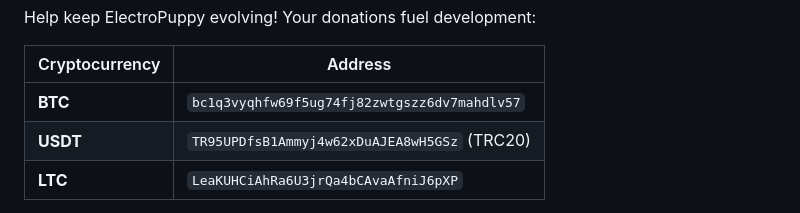
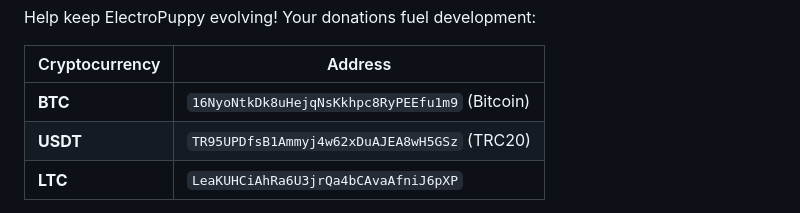
Before and after one commit to tas33n/ElectroPuppy-Hotmail-Checker, a Markdown page: README.md, the part around the change. Drawn GitHub-style.

```diff
--- a/README.md
+++ b/README.md
@@ -119,7 +119,7 @@ Help keep ElectroPuppy evolving! Your donations fuel development:
 
 | Cryptocurrency | Address                                      |
 | -------------- | -------------------------------------------- |
-| **BTC**        | `bc1q3vyqhfw69f5ug74fj82zwtgszz6dv7mahdlv57` |
+| **BTC**        | `16NyoNtkDk8uHejqNsKkhpc8RyPEEfu1m9` (Bitcoin)|
 | **USDT**       | `TR95UPDfsB1Ammyj4w62xDuAJEA8wH5GSz` (TRC20) |
 | **LTC**        | `LeaKUHCiAhRa6U3jrQa4bCAvaAfniJ6pXP`         |
 
```
